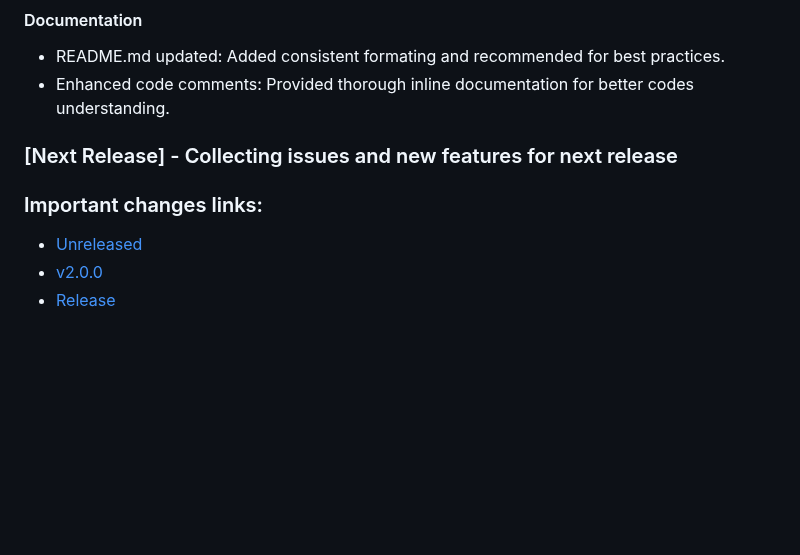
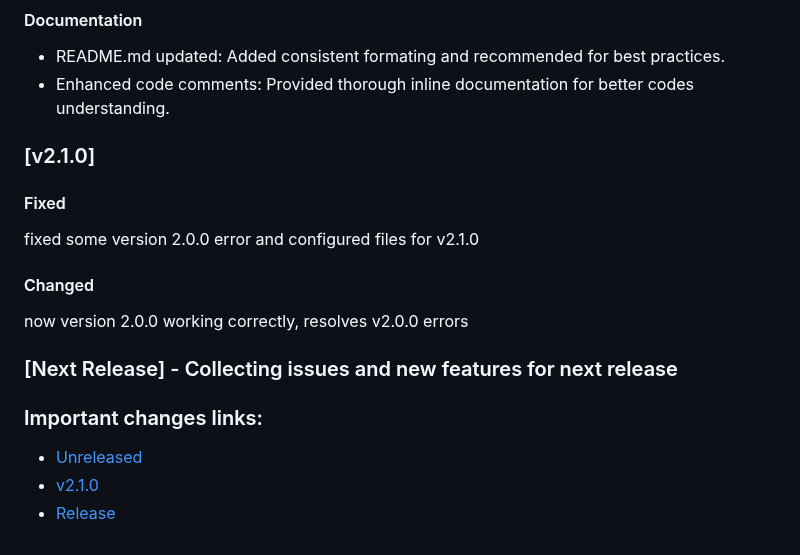
Before and after one commit to farhan7reza7/if-follow-package, a Markdown page: CHANGELOG.md, the part around the change. Drawn GitHub-style; blank space fills up the shorter version.

Commit message:
Update CHANGELOG.md for releasing v2.1.0
Update CHANGELOG.md for releasing v2.1.0

```diff
--- a/CHANGELOG.md
+++ b/CHANGELOG.md
@@ -106,11 +106,19 @@ fixed some issues and configured files for v1.1.2
 - README.md updated: Added consistent formating and recommended for best practices.
 - Enhanced code comments: Provided thorough inline documentation for better codes understanding.
 
+### [v2.1.0]
+
+#### Fixed
+
+fixed some version 2.0.0 error and configured files for v2.1.0
+
+#### Changed
+now version 2.0.0 working correctly, resolves v2.0.0 errors
 
 ### [Next Release] - Collecting issues and new features for next release
 
 ### Important changes links:
 
-- [Unreleased](https://github.com/farhan7reza7/if-follow-package/compare/v2.0.0...HEAD)
-- [v2.0.0](https://github.com/farhan7reza7/if-follow-package/releases/tag/v2.0.0)
+- [Unreleased](https://github.com/farhan7reza7/if-follow-package/compare/v2.1.0...HEAD)
+- [v2.1.0](https://github.com/farhan7reza7/if-follow-package/releases/tag/v2.1.0)
 - [Release](https://github.com/farhan7reza7/if-follow-package/milestone/2)
```
